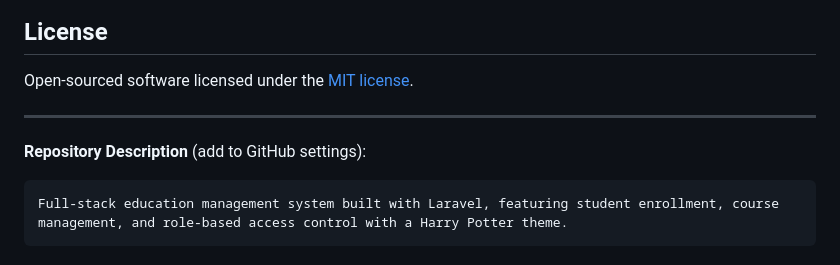
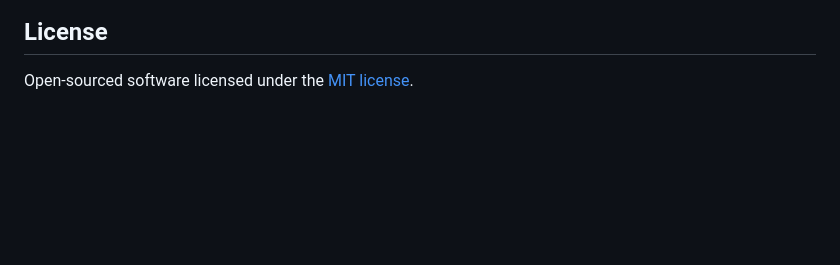
Before and after one commit to Chao-777/Hogwarts-education-system, a Markdown page: README.md, the part around the change. Rendered like a GitHub page; blank space fills up the shorter version.

Commit message:
Update README.md
Removed repository description from README.

````diff
--- a/README.md
+++ b/README.md
@@ -120,10 +120,3 @@ Visit `http://localhost:8000`
 ## License
 
 Open-sourced software licensed under the [MIT license](https://opensource.org/licenses/MIT).
-
----
-
-**Repository Description** (add to GitHub settings):
-```
-Full-stack education management system built with Laravel, featuring student enrollment, course management, and role-based access control with a Harry Potter theme.
-```
````
